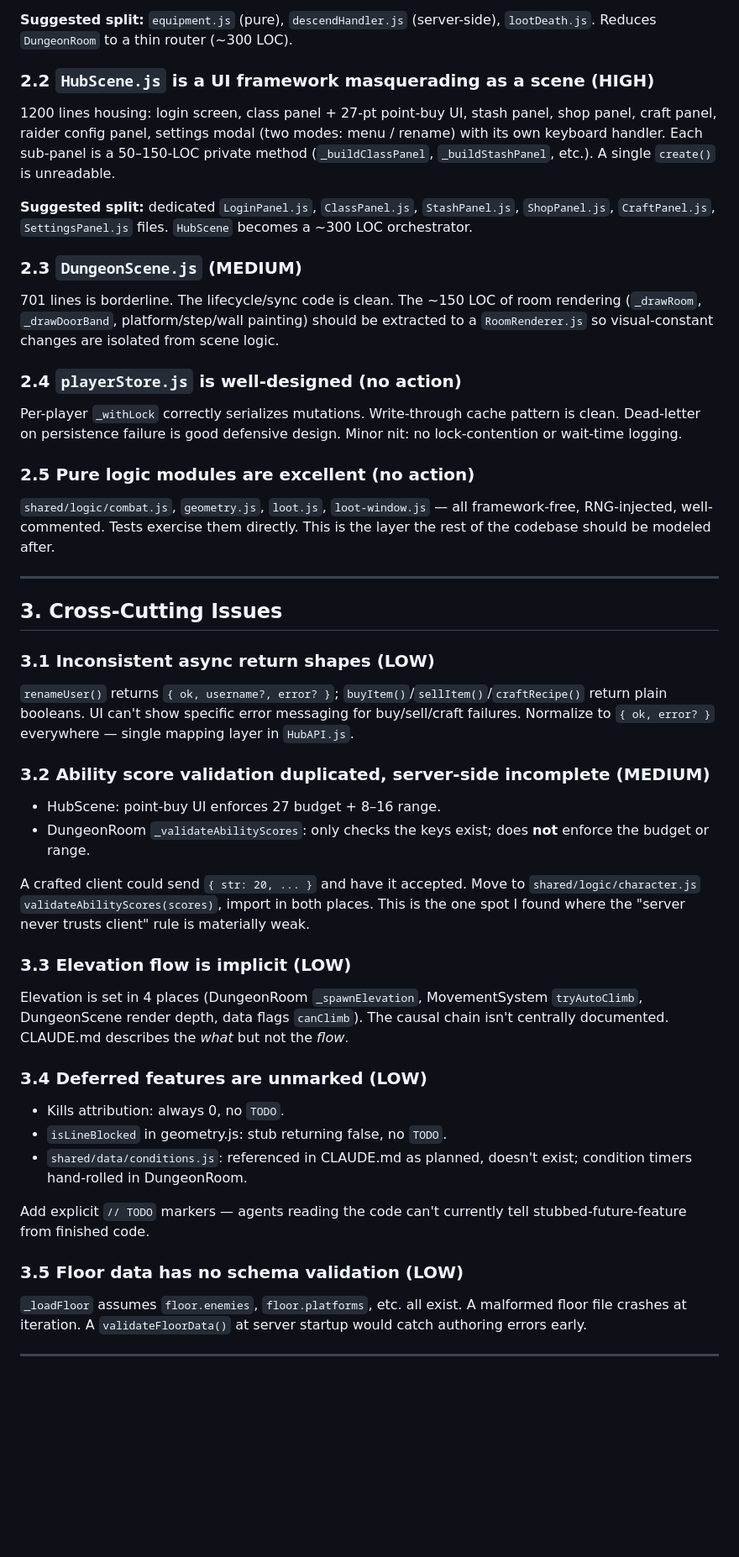
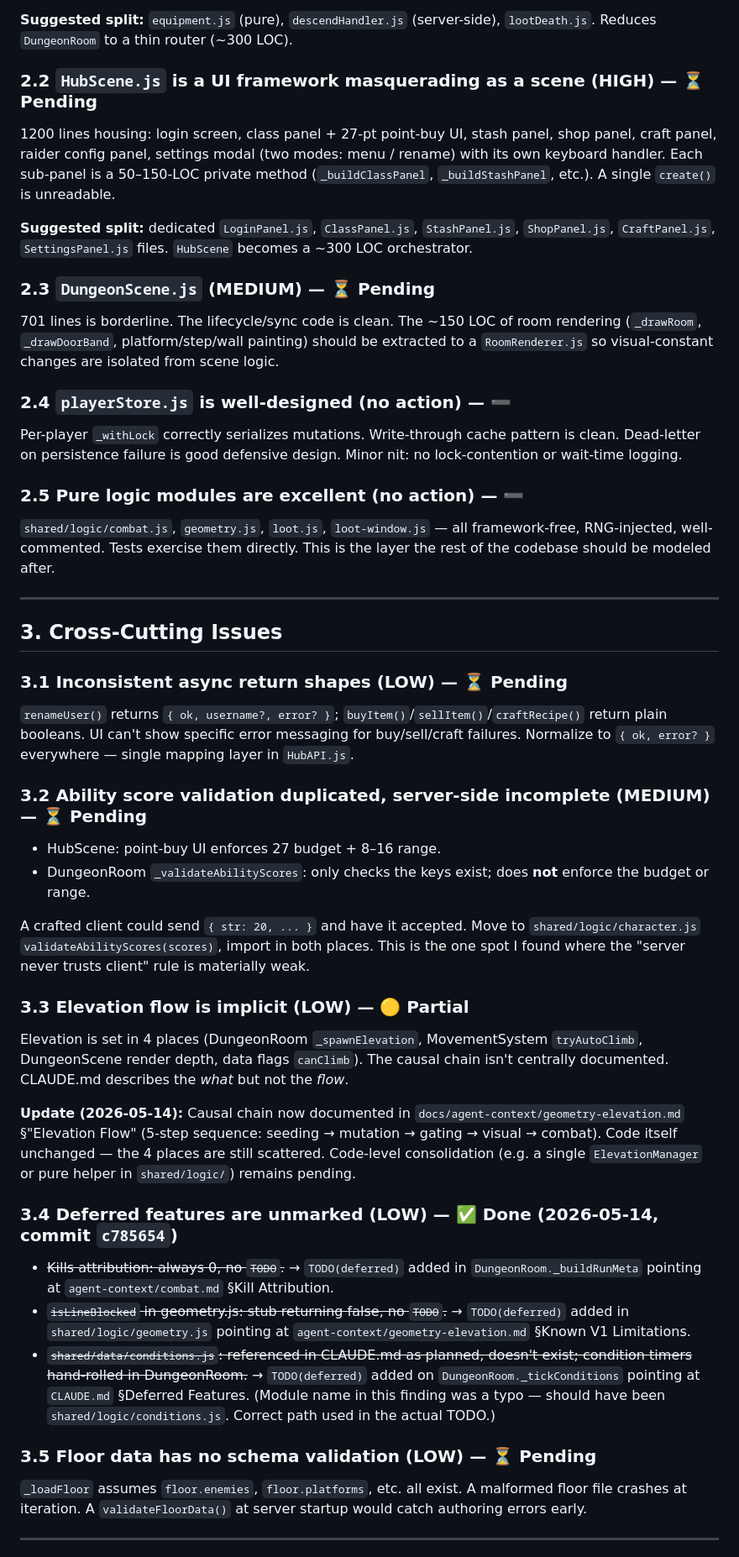
Before and after one commit to DarrellTWu/monty-haul, a Markdown page: docs/architecture-review-2026-05-14.md, the part around one of its changes. Shown at 84% size. Rendered like a GitHub page; blank space fills up the shorter version.

```diff
--- a/docs/architecture-review-2026-05-14.md
+++ b/docs/architecture-review-2026-05-14.md
@@ -38,44 +61,44 @@ Equip/unequip slot logic is duplicated inline rather than living in a `shared/lo
 
 **Suggested split:** `equipment.js` (pure), `descendHandler.js` (server-side), `lootDeath.js`. Reduces `DungeonRoom` to a thin router (~300 LOC).
 
-### 2.2 `HubScene.js` is a UI framework masquerading as a scene (HIGH)
+### 2.2 `HubScene.js` is a UI framework masquerading as a scene (HIGH) — ⏳ Pending
 1200 lines housing: login screen, class panel + 27-pt point-buy UI, stash panel, shop panel, craft panel, raider config panel, settings modal (two modes: menu / rename) with its own keyboard handler. Each sub-panel is a 50–150-LOC private method (`_buildClassPanel`, `_buildStashPanel`, etc.). A single `create()` is unreadable.
 
 **Suggested split:** dedicated `LoginPanel.js`, `ClassPanel.js`, `StashPanel.js`, `ShopPanel.js`, `CraftPanel.js`, `SettingsPanel.js` files. `HubScene` becomes a ~300 LOC orchestrator.
 
-### 2.3 `DungeonScene.js` (MEDIUM)
+### 2.3 `DungeonScene.js` (MEDIUM) — ⏳ Pending
 701 lines is borderline. The lifecycle/sync code is clean. The ~150 LOC of room rendering (`_drawRoom`, `_drawDoorBand`, platform/step/wall painting) should be extracted to a `RoomRenderer.js` so visual-constant changes are isolated from scene logic.
 
-### 2.4 `playerStore.js` is well-designed (no action)
+### 2.4 `playerStore.js` is well-designed (no action) — ➖
 Per-player `_withLock` correctly serializes mutations. Write-through cache pattern is clean. Dead-letter on persistence failure is good defensive design. Minor nit: no lock-contention or wait-time logging.
 
-### 2.5 Pure logic modules are excellent (no action)
+### 2.5 Pure logic modules are excellent (no action) — ➖
 `shared/logic/combat.js`, `geometry.js`, `loot.js`, `loot-window.js` — all framework-free, RNG-injected, well-commented. Tests exercise them directly. This is the layer the rest of the codebase should be modeled after.
 
 ---
 
 ## 3. Cross-Cutting Issues
 
-### 3.1 Inconsistent async return shapes (LOW)
+### 3.1 Inconsistent async return shapes (LOW) — ⏳ Pending
 `renameUser()` returns `{ ok, username?, error? }`; `buyItem()`/`sellItem()`/`craftRecipe()` return plain booleans. UI can't show specific error messaging for buy/sell/craft failures. Normalize to `{ ok, error? }` everywhere — single mapping layer in `HubAPI.js`.
 
-### 3.2 Ability score validation duplicated, server-side incomplete (MEDIUM)
+### 3.2 Ability score validation duplicated, server-side incomplete (MEDIUM) — ⏳ Pending
 - HubScene: point-buy UI enforces 27 budget + 8–16 range.
 - DungeonRoom `_validateAbilityScores`: only checks the keys exist; does **not** enforce the budget or range.
 
 A crafted client could send `{ str: 20, ... }` and have it accepted. Move to `shared/logic/character.js` `validateAbilityScores(scores)`, import in both places. This is the one spot I found where the "server never trusts client" rule is materially weak.
 
-### 3.3 Elevation flow is implicit (LOW)
+### 3.3 Elevation flow is implicit (LOW) — 🟡 Partial
 Elevation is set in 4 places (DungeonRoom `_spawnElevation`, MovementSystem `tryAutoClimb`, DungeonScene render depth, data flags `canClimb`). The causal chain isn't centrally documented. CLAUDE.md describes the *what* but not the *flow*.
 
-### 3.4 Deferred features are unmarked (LOW)
-- Kills attribution: always 0, no `TODO`.
-- `isLineBlocked` in geometry.js: stub returning false, no `TODO`.
-- `shared/data/conditions.js`: referenced in CLAUDE.md as planned, doesn't exist; condition timers hand-rolled in DungeonRoom.
+**Update (2026-05-14):** Causal chain now documented in `docs/agent-context/geometry-elevation.md` §"Elevation Flow" (5-step sequence: seeding → mutation → gating → visual → combat). Code itself unchanged — the 4 places are still scattered. Code-level consolidation (e.g. a single `ElevationManager` or pure helper in `shared/logic/`) remains pending.
 
-Add explicit `// TODO` markers — agents reading the code can't currently tell stubbed-future-feature from finished code.
+### 3.4 Deferred features are unmarked (LOW) — ✅ Done (2026-05-14, commit `c785654`)
+- ~~Kills attribution: always 0, no `TODO`.~~ → `TODO(deferred)` added in `DungeonRoom._buildRunMeta` pointing at `agent-context/combat.md` §Kill Attribution.
+- ~~`isLineBlocked` in geometry.js: stub returning false, no `TODO`.~~ → `TODO(deferred)` added in `shared/logic/geometry.js` pointing at `agent-context/geometry-elevation.md` §Known V1 Limitations.
+- ~~`shared/data/conditions.js`: referenced in CLAUDE.md as planned, doesn't exist; condition timers hand-rolled in DungeonRoom.~~ → `TODO(deferred)` added on `DungeonRoom._tickConditions` pointing at `CLAUDE.md` §Deferred Features. (Module name in this finding was a typo — should have been `shared/logic/conditions.js`. Correct path used in the actual TODO.)
 
-### 3.5 Floor data has no schema validation (LOW)
+### 3.5 Floor data has no schema validation (LOW) — ⏳ Pending
 `_loadFloor` assumes `floor.enemies`, `floor.platforms`, etc. all exist. A malformed floor file crashes at iteration. A `validateFloorData()` at server startup would catch authoring errors early.
 
 ---
```
Also changed, not shown: other parts of docs/architecture-review-2026-05-14.md (+73 -32 lines).
